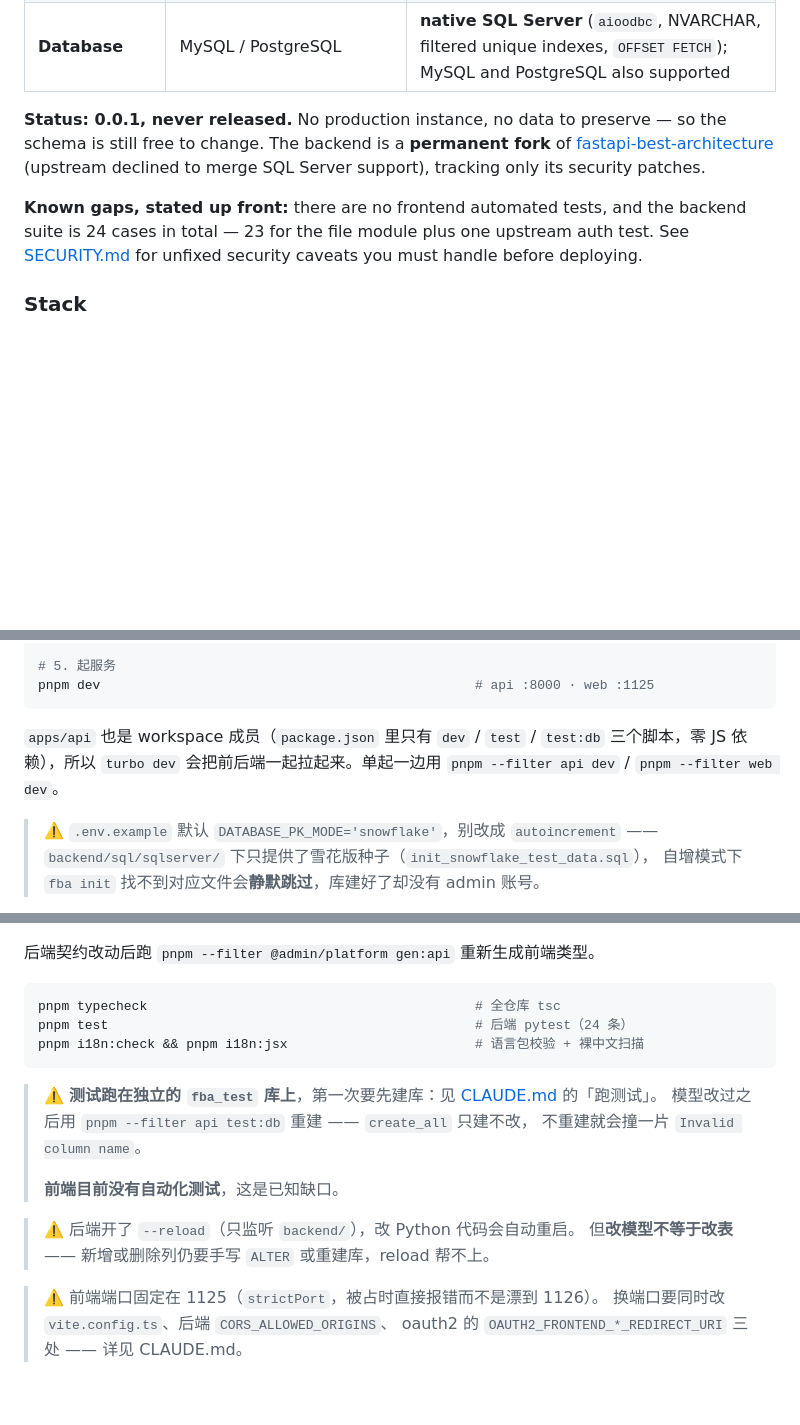
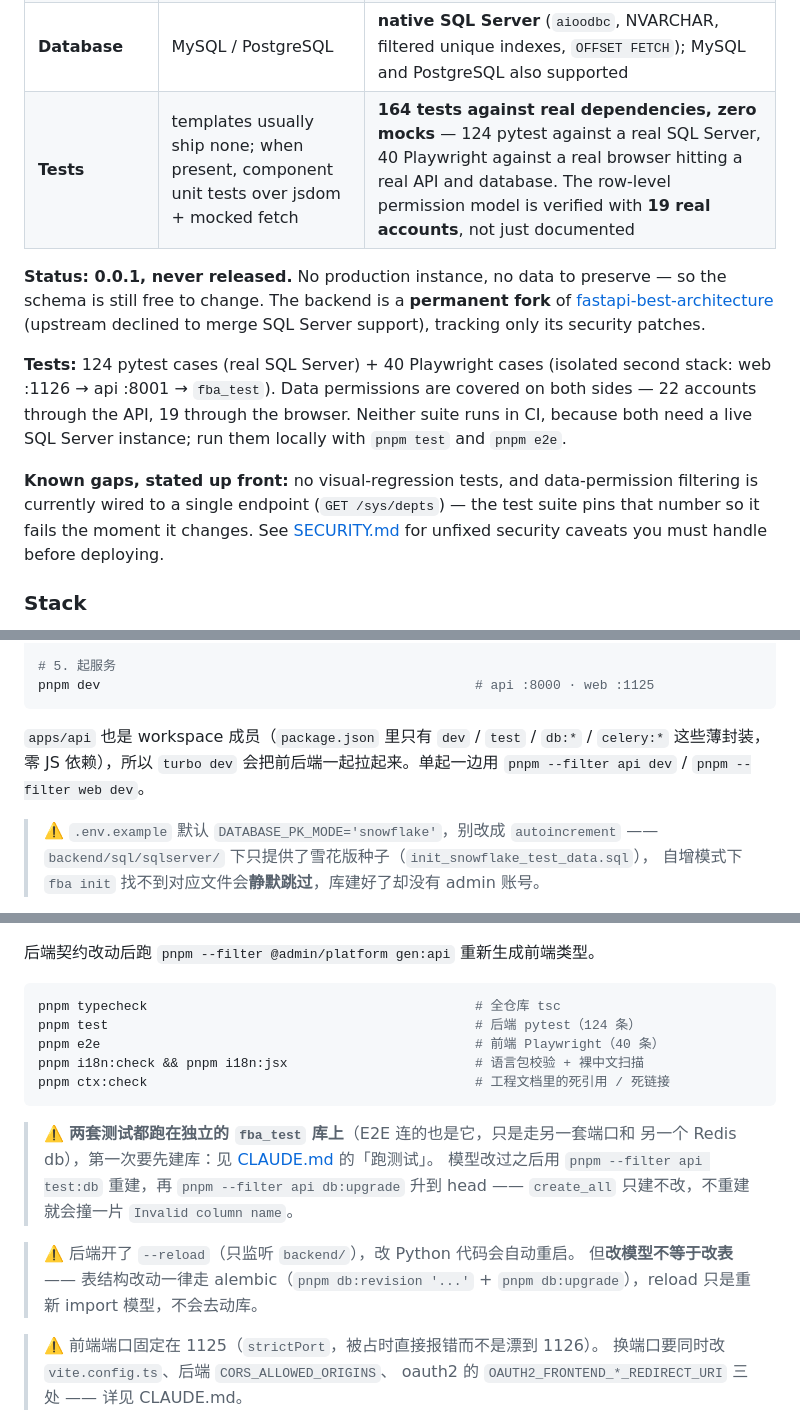
Before and after one commit to yilecoding/fastapi-react-admin, a Markdown page: README.md, 3 parts joined by grey strips. Drawn GitHub-style; blank space fills up the shorter version.

````diff
--- a/README.md
+++ b/README.md
@@ -56,15 +57,22 @@ code goes next to `packages/platform/src/pages/user/` and follows the same shape
 | **Permission grain**  | menus + buttons                                                            | menus + buttons + **data scopes** — a role decides which *rows* it sees, via rules bound to model columns |
 | **Multi-tab**         | free in Vue via `keep-alive`; usually absent in React, or loses state       | React 19 **`<Activity>`** — every open tab stays mounted; hidden ones drop effects but keep DOM and state |
 | **Database**          | MySQL / PostgreSQL                                                         | **native SQL Server** (`aioodbc`, NVARCHAR, filtered unique indexes, `OFFSET FETCH`); MySQL and PostgreSQL also supported |
+| **Tests**             | templates usually ship none; when present, component unit tests over jsdom + mocked fetch | **164 tests against real dependencies, zero mocks** — 124 pytest against a real SQL Server, 40 Playwright against a real browser hitting a real API and database. The row-level permission model is verified with **19 real accounts**, not just documented |
 
 **Status: 0.0.1, never released.** No production instance, no data to preserve — so the
 schema is still free to change. The backend is a **permanent fork** of
 [fastapi-best-architecture](https://github.com/fastapi-practices/fastapi_best_architecture)
 (upstream declined to merge SQL Server support), tracking only its security patches.
 
-**Known gaps, stated up front:** there are no frontend automated tests, and the backend
-suite is 24 cases in total — 23 for the file module plus one upstream auth test. See
-[SECURITY.md](./SECURITY.md) for unfixed security caveats you must handle before deploying.
+**Tests:** 124 pytest cases (real SQL Server) + 40 Playwright cases (isolated second
+stack: web :1126 → api :8001 → `fba_test`). Data permissions are covered on both sides —
+22 accounts through the API, 19 through the browser. Neither suite runs in CI, because
+both need a live SQL Server instance; run them locally with `pnpm test` and `pnpm e2e`.
+
+**Known gaps, stated up front:** no visual-regression tests, and data-permission filtering
+is currently wired to a single endpoint (`GET /sys/depts`) — the test suite pins that
+number so it fails the moment it changes. See [SECURITY.md](./SECURITY.md) for unfixed
+security caveats you must handle before deploying.
 
 ### Stack
 
@@ -210,8 +277,8 @@ cd apps/api && uv run fba init && cd ../..
 pnpm dev                                                # api :8000 · web :1125
 ```
 
-`apps/api` 也是 workspace 成员（`package.json` 里只有 `dev` / `test` / `test:db` 三个脚本，零 JS 依赖），所以 `turbo dev`
-会把前后端一起拉起来。单起一边用 `pnpm --filter api dev` / `pnpm --filter web dev`。
+`apps/api` 也是 workspace 成员（`package.json` 里只有 `dev` / `test` / `db:*` / `celery:*`
+这些薄封装，零 JS 依赖），所以 `turbo dev` 会把前后端一起拉起来。单起一边用 `pnpm --filter api dev` / `pnpm --filter web dev`。
 
 > ⚠️ `.env.example` 默认 `DATABASE_PK_MODE='snowflake'`，别改成 `autoincrement` ——
 > `backend/sql/sqlserver/` 下只提供了雪花版种子（`init_snowflake_test_data.sql`），
@@ -229,18 +296,20 @@ docker exec fba_redis redis-cli --raw GET "fba:login:captcha:<uuid>"
 
 ```bash
 pnpm typecheck                                          # 全仓库 tsc
-pnpm test                                               # 后端 pytest（24 条）
+pnpm test                                               # 后端 pytest（124 条）
+pnpm e2e                                                # 前端 Playwright（40 条）
 pnpm i18n:check && pnpm i18n:jsx                        # 语言包校验 + 裸中文扫描
+pnpm ctx:check                                          # 工程文档里的死引用 / 死链接
 ```
 
-> ⚠️ **测试跑在独立的 `fba_test` 库上**，第一次要先建库：见 [CLAUDE.md](./CLAUDE.md) 的「跑测试」。
-> 模型改过之后用 `pnpm --filter api test:db` 重建 —— `create_all` 只建不改，
-> 不重建就会撞一片 `Invalid column name`。
->
-> **前端目前没有自动化测试**，这是已知缺口。
+> ⚠️ **两套测试都跑在独立的 `fba_test` 库上**（E2E 连的也是它，只是走另一套端口和
+> 另一个 Redis db），第一次要先建库：见 [CLAUDE.md](./CLAUDE.md) 的「跑测试」。
+> 模型改过之后用 `pnpm --filter api test:db` 重建，再 `pnpm --filter api db:upgrade`
+> 升到 head —— `create_all` 只建不改，不重建就会撞一片 `Invalid column name`。
 
 > ⚠️ 后端开了 `--reload`（只监听 `backend/`），改 Python 代码会自动重启。
-> 但**改模型不等于改表** —— 新增或删除列仍要手写 `ALTER` 或重建库，reload 帮不上。
+> 但**改模型不等于改表** —— 表结构改动一律走 alembic（`pnpm db:revision '...'` +
+> `pnpm db:upgrade`），reload 只是重新 import 模型，不会去动库。
 
 > ⚠️ 前端端口固定在 1125（`strictPort`，被占时直接报错而不是漂到 1126）。
 > 换端口要同时改 `vite.config.ts`、后端 `CORS_ALLOWED_ORIGINS`、
````
Also changed, not shown: other parts of README.md (+65 -4 lines).
